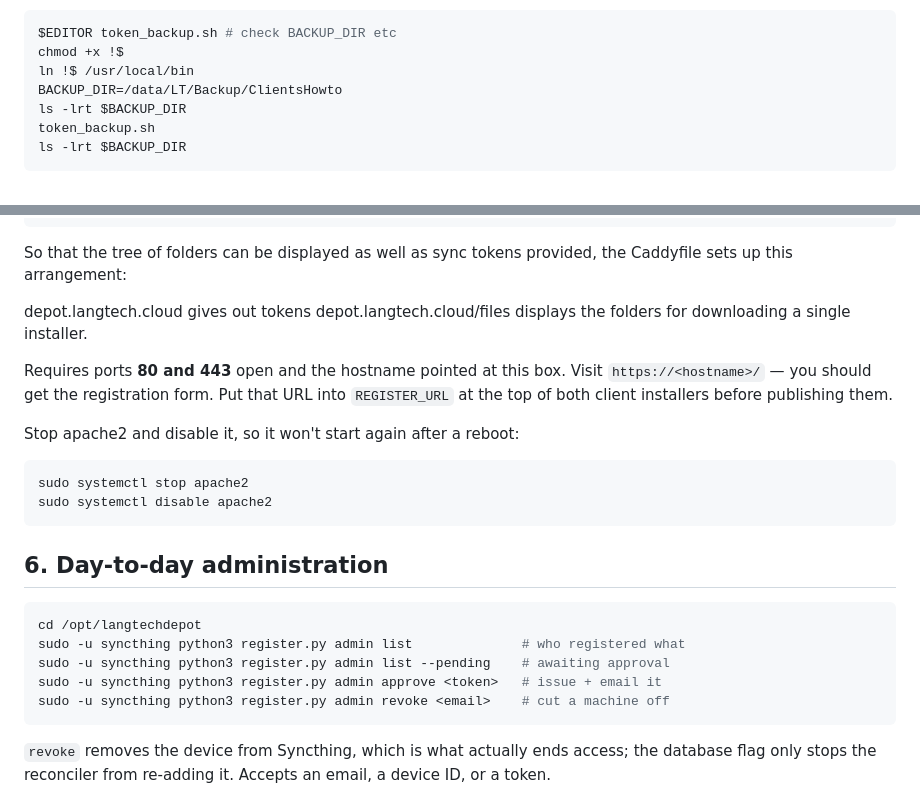
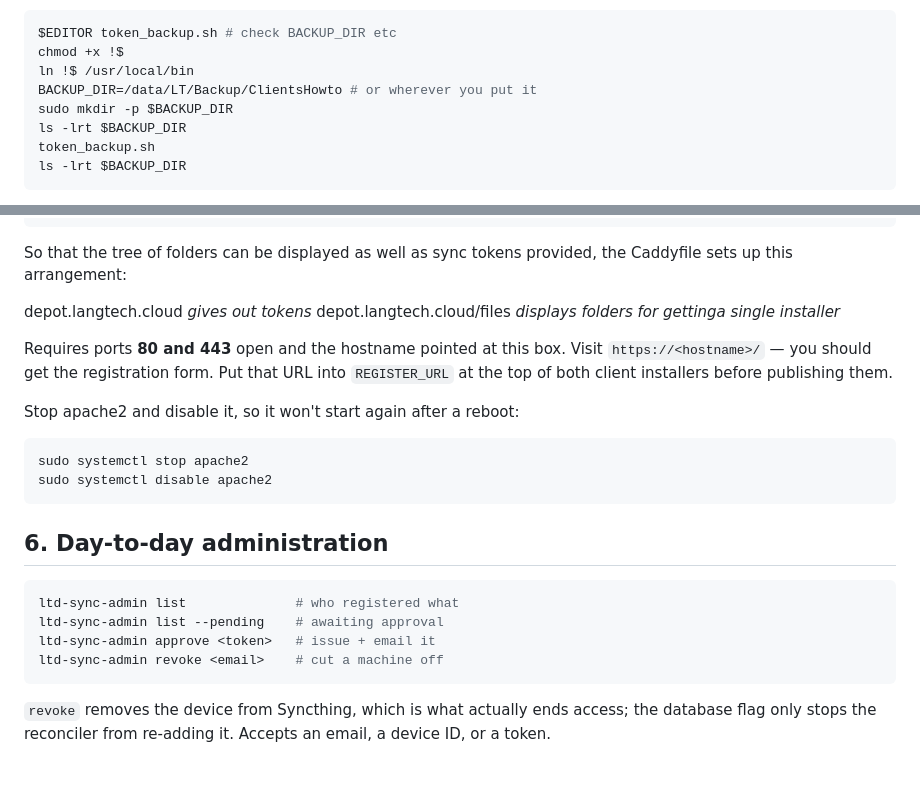
Before and after one commit to sillsdev/langtechdepot, a Markdown page: server/SETUP.md, 2 parts joined by grey strips. GitHub-like rendering; blank space fills up the shorter version.

Commit message:
s/SETUP.md now makes backup dir & describes using ltd-sync-admin

````diff
--- a/server/SETUP.md
+++ b/server/SETUP.md
@@ -112,7 +112,8 @@ make sure that the backup script will put them in the right place.
 $EDITOR token_backup.sh	# check BACKUP_DIR etc
 chmod +x !$
 ln !$ /usr/local/bin
-BACKUP_DIR=/data/LT/Backup/ClientsHowto
+BACKUP_DIR=/data/LT/Backup/ClientsHowto	# or wherever you put it
+sudo mkdir -p $BACKUP_DIR
 ls -lrt $BACKUP_DIR
 token_backup.sh
 ls -lrt $BACKUP_DIR
@@ -147,8 +148,8 @@ So that the tree of folders can be displayed
 as well as sync tokens provided,
 the Caddyfile sets up this arrangement:
 
-depot.langtech.cloud gives out tokens
-depot.langtech.cloud/files displays the folders for downloading a single installer.
+depot.langtech.cloud *gives out tokens*
+depot.langtech.cloud/files *displays folders for gettinga single installer*
 
 Requires ports **80 and 443** open and the hostname pointed at this box. Visit
 `https://<hostname>/` — you should get the registration form. Put that URL into
@@ -162,11 +163,10 @@ sudo systemctl disable apache2
 ## 6. Day-to-day administration
 
 ```bash
-cd /opt/langtechdepot
-sudo -u syncthing python3 register.py admin list              # who registered what
-sudo -u syncthing python3 register.py admin list --pending    # awaiting approval
-sudo -u syncthing python3 register.py admin approve <token>   # issue + email it
-sudo -u syncthing python3 register.py admin revoke <email>    # cut a machine off
+ltd-sync-admin list              # who registered what
+ltd-sync-admin list --pending    # awaiting approval
+ltd-sync-admin approve <token>   # issue + email it
+ltd-sync-admin revoke <email>    # cut a machine off
 ```
 
 `revoke` removes the device from Syncthing, which is what actually ends access;
````
